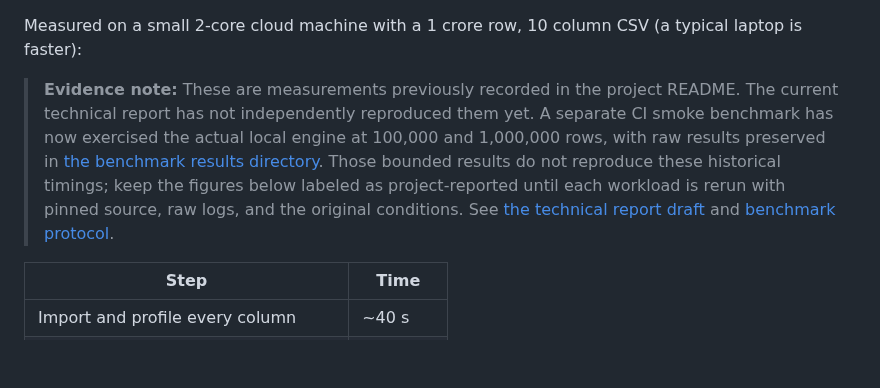
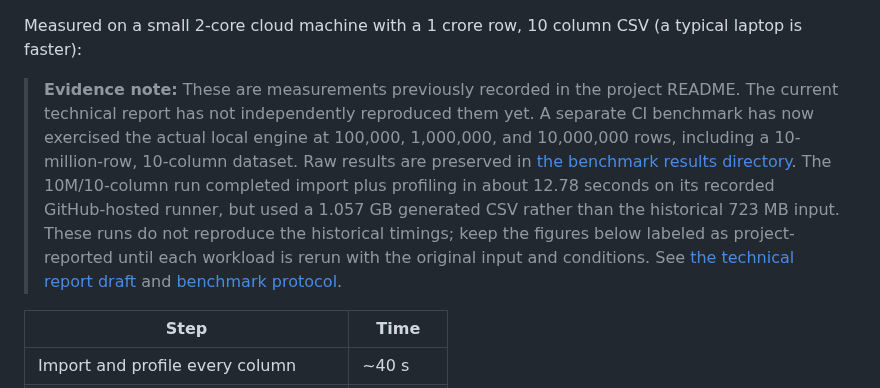
Before and after one commit to theraghavraman/redata, a Markdown page: README.md, the part around the change. Rendered like a GitHub page; blank space fills up the shorter version.

Commit message:
docs: reflect ten-million-row engine benchmark

```diff
--- a/README.md
+++ b/README.md
@@ -33,7 +33,7 @@ Options: `--port 9000`, `--memory-limit 6GB`, `--threads 4`, `--workspace D:\red
 
 Measured on a small 2-core cloud machine with a 1 crore row, 10 column CSV (a typical laptop is faster):
 
-> **Evidence note:** These are measurements previously recorded in the project README. The current technical report has not independently reproduced them yet. A separate CI smoke benchmark has now exercised the actual local engine at 100,000 and 1,000,000 rows, with raw results preserved in [the benchmark results directory](benchmarks/results/). Those bounded results do not reproduce these historical timings; keep the figures below labeled as project-reported until each workload is rerun with pinned source, raw logs, and the original conditions. See [the technical report draft](docs/TECHNICAL_REPORT_DRAFT.md) and [benchmark protocol](docs/BENCHMARK_PROTOCOL.md).
+> **Evidence note:** These are measurements previously recorded in the project README. The current technical report has not independently reproduced them yet. A separate CI benchmark has now exercised the actual local engine at 100,000, 1,000,000, and 10,000,000 rows, including a 10-million-row, 10-column dataset. Raw results are preserved in [the benchmark results directory](benchmarks/results/). The 10M/10-column run completed import plus profiling in about 12.78 seconds on its recorded GitHub-hosted runner, but used a 1.057 GB generated CSV rather than the historical 723 MB input. These runs do not reproduce the historical timings; keep the figures below labeled as project-reported until each workload is rerun with the original input and conditions. See [the technical report draft](docs/TECHNICAL_REPORT_DRAFT.md) and [benchmark protocol](docs/BENCHMARK_PROTOCOL.md).
 
 | Step | Time |
 | --- | --- |
```
